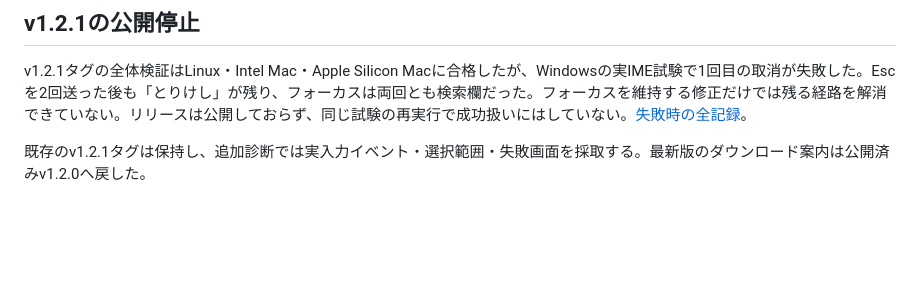
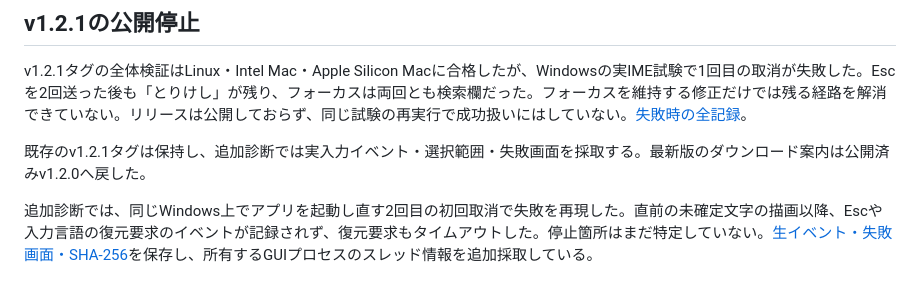
Before and after one commit to Xenoah/rescue-deletedfiles_rust, a Markdown page: docs/V1_2_ACCEPTANCE.md, the part around the change. Drawn GitHub-style; blank space fills up the shorter version.

Commit message:
Preserve reproduced native IME failure trace and screenshot [skip ci]

```diff
--- a/docs/V1_2_ACCEPTANCE.md
+++ b/docs/V1_2_ACCEPTANCE.md
@@ -66,3 +66,5 @@ v1.2.1ローカルではRust 85テストと4契約テストが成功。GUIの26
 v1.2.1タグの全体検証はLinux・Intel Mac・Apple Silicon Macに合格したが、Windowsの実IME試験で1回目の取消が失敗した。Escを2回送った後も「とりけし」が残り、フォーカスは両回とも検索欄だった。フォーカスを維持する修正だけでは残る経路を解消できていない。リリースは公開しておらず、同じ試験の再実行で成功扱いにはしていない。[失敗時の全記録](verification/v1.2.1-withheld.json)。
 
 既存のv1.2.1タグは保持し、追加診断では実入力イベント・選択範囲・失敗画面を採取する。最新版のダウンロード案内は公開済みv1.2.0へ戻した。
+
+追加診断では、同じWindows上でアプリを起動し直す2回目の初回取消で失敗を再現した。直前の未確定文字の描画以降、Escや入力言語の復元要求のイベントが記録されず、復元要求もタイムアウトした。停止箇所はまだ特定していない。[生イベント・失敗画面・SHA-256](verification/v1.2.1-native-stall/manifest.json)を保存し、所有するGUIプロセスのスレッド情報を追加採取している。
```
Also changed, not shown: docs/verification/v1.2.1-native-stall/windows-gui-failed.png (added), 4 other files.
